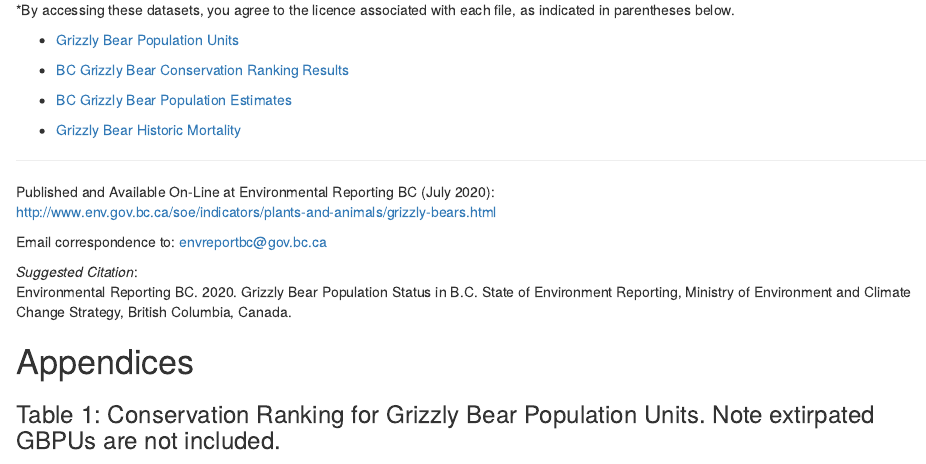
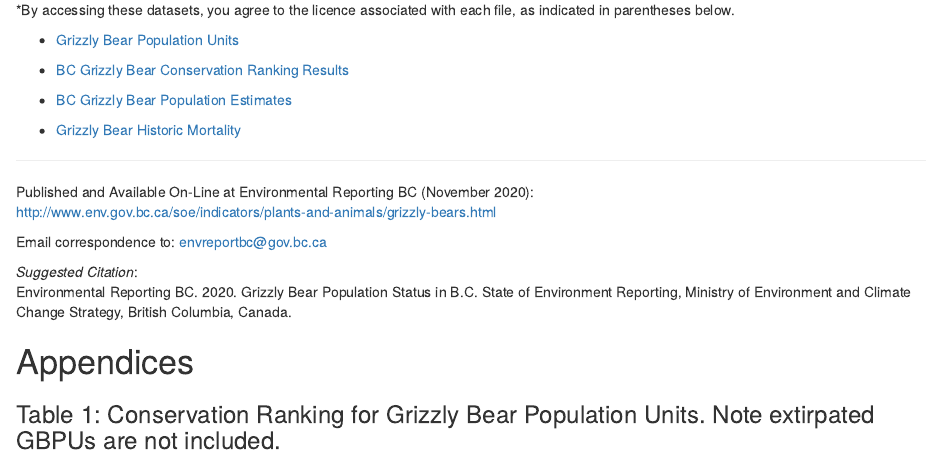
Before and after one commit to bcgov/grizzly-bear-status-indicator, an R Markdown document (print_ver/Grizzly_Bear_Status_Indicator.Rmd): the page in a window 1100 px wide, from 2210 px down. Rendered offline with R 4.5, knitr and Pandoc, with nearby package versions; drawn as R Markdown's standard HTML page in place of the format the file asks for; some code elsewhere in the file could not run offline.

Commit message:
Update date in print ver

```diff
--- a/print_ver/Grizzly_Bear_Status_Indicator.Rmd
+++ b/print_ver/Grizzly_Bear_Status_Indicator.Rmd
@@ -202,7 +202,7 @@
 
 ----
 
-Published and Available On-Line at Environmental Reporting BC (July `r format(Sys.Date(), "%Y")`):
+Published and Available On-Line at Environmental Reporting BC (`r format(Sys.Date(), "%B %Y")`):
 <http://www.env.gov.bc.ca/soe/indicators/plants-and-animals/grizzly-bears.html>
 
 Email correspondence to: envreportbc@gov.bc.ca
```
